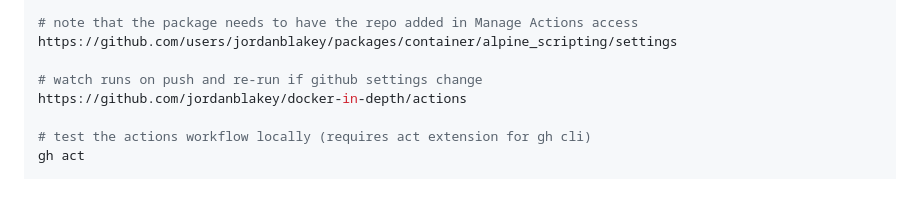
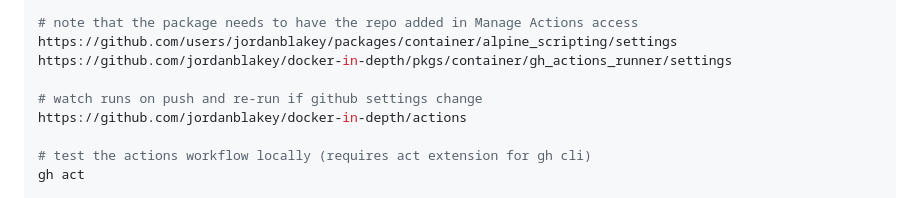
Before and after one commit to jordanblakey/docker-in-depth, a Markdown page: README.md, the part around the change. Drawn GitHub-style.

Commit message:
update notes again

```diff
--- a/README.md
+++ b/README.md
@@ -121,6 +121,7 @@ docker push jordantblakey/alpine_scripting:latest
 
 # note that the package needs to have the repo added in Manage Actions access
 https://github.com/users/jordanblakey/packages/container/alpine_scripting/settings
+https://github.com/jordanblakey/docker-in-depth/pkgs/container/gh_actions_runner/settings
 
 # watch runs on push and re-run if github settings change
 https://github.com/jordanblakey/docker-in-depth/actions
```
